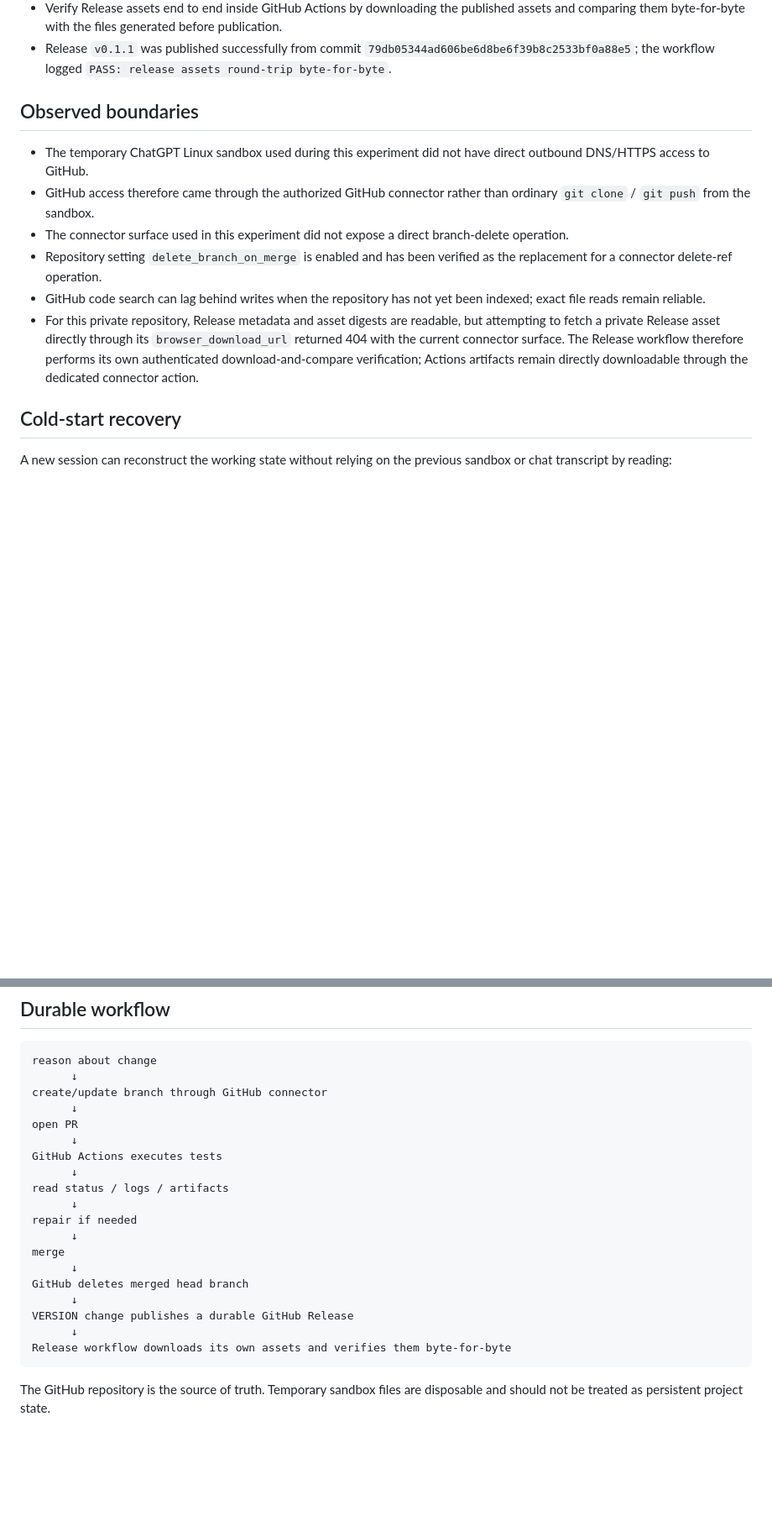
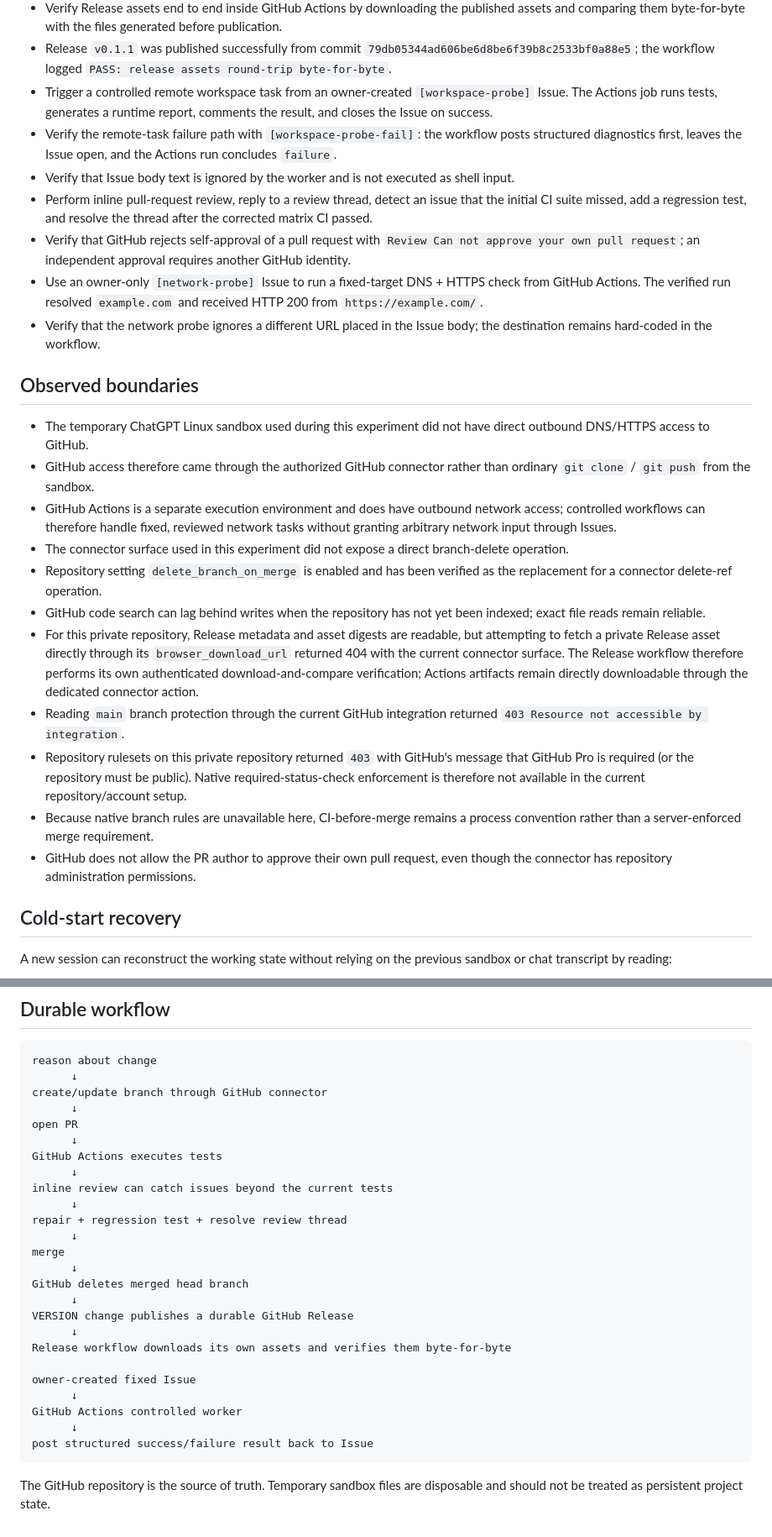
Before and after one commit to Present030/hello-github, a Markdown page: PROJECT_STATE.md, 2 parts joined by grey strips. Shown at 84% size. Rendered like a GitHub page; blank space fills up the shorter version.

Commit message:
Document verified collaboration capabilities
Persist the verified remote-worker, code-review, network-probe, and current GitHub plan/integration boundaries.

````diff
--- a/PROJECT_STATE.md
+++ b/PROJECT_STATE.md
@@ -25,15 +25,27 @@ This repository is a durable coordination point for experiments where ChatGPT re
 - Publish `runtime-report.json` and `release-manifest.txt` as Release assets and read their metadata, sizes, and SHA-256 digests through the connector.
 - Verify Release assets end to end inside GitHub Actions by downloading the published assets and comparing them byte-for-byte with the files generated before publication.
 - Release `v0.1.1` was published successfully from commit `79db05344ad606be6d8be6f39b8c2533bf0a88e5`; the workflow logged `PASS: release assets round-trip byte-for-byte`.
+- Trigger a controlled remote workspace task from an owner-created `[workspace-probe]` Issue. The Actions job runs tests, generates a runtime report, comments the result, and closes the Issue on success.
+- Verify the remote-task failure path with `[workspace-probe-fail]`: the workflow posts structured diagnostics first, leaves the Issue open, and the Actions run concludes `failure`.
+- Verify that Issue body text is ignored by the worker and is not executed as shell input.
+- Perform inline pull-request review, reply to a review thread, detect an issue that the initial CI suite missed, add a regression test, and resolve the thread after the corrected matrix CI passed.
+- Verify that GitHub rejects self-approval of a pull request with `Review Can not approve your own pull request`; an independent approval requires another GitHub identity.
+- Use an owner-only `[network-probe]` Issue to run a fixed-target DNS + HTTPS check from GitHub Actions. The verified run resolved `example.com` and received HTTP 200 from `https://example.com/`.
+- Verify that the network probe ignores a different URL placed in the Issue body; the destination remains hard-coded in the workflow.
 
 ## Observed boundaries
 
 - The temporary ChatGPT Linux sandbox used during this experiment did not have direct outbound DNS/HTTPS access to GitHub.
 - GitHub access therefore came through the authorized GitHub connector rather than ordinary `git clone` / `git push` from the sandbox.
+- GitHub Actions is a separate execution environment and does have outbound network access; controlled workflows can therefore handle fixed, reviewed network tasks without granting arbitrary network input through Issues.
 - The connector surface used in this experiment did not expose a direct branch-delete operation.
 - Repository setting `delete_branch_on_merge` is enabled and has been verified as the replacement for a connector delete-ref operation.
 - GitHub code search can lag behind writes when the repository has not yet been indexed; exact file reads remain reliable.
 - For this private repository, Release metadata and asset digests are readable, but attempting to fetch a private Release asset directly through its `browser_download_url` returned 404 with the current connector surface. The Release workflow therefore performs its own authenticated download-and-compare verification; Actions artifacts remain directly downloadable through the dedicated connector action.
+- Reading `main` branch protection through the current GitHub integration returned `403 Resource not accessible by integration`.
+- Repository rulesets on this private repository returned `403` with GitHub's message that GitHub Pro is required (or the repository must be public). Native required-status-check enforcement is therefore not available in the current repository/account setup.
+- Because native branch rules are unavailable here, CI-before-merge remains a process convention rather than a server-enforced merge requirement.
+- GitHub does not allow the PR author to approve their own pull request, even though the connector has repository administration permissions.
 
 ## Cold-start recovery
 
@@ -60,9 +72,9 @@ open PR
       ↓
 GitHub Actions executes tests
       ↓
-read status / logs / artifacts
+inline review can catch issues beyond the current tests
       ↓
-repair if needed
+repair + regression test + resolve review thread
       ↓
 merge
       ↓
@@ -71,6 +83,12 @@ GitHub deletes merged head branch
 VERSION change publishes a durable GitHub Release
       ↓
 Release workflow downloads its own assets and verifies them byte-for-byte
+
+owner-created fixed Issue
+      ↓
+GitHub Actions controlled worker
+      ↓
+post structured success/failure result back to Issue
 ```
 
 The GitHub repository is the source of truth. Temporary sandbox files are disposable and should not be treated as persistent project state.
````
Also changed, not shown: 1 other file.
